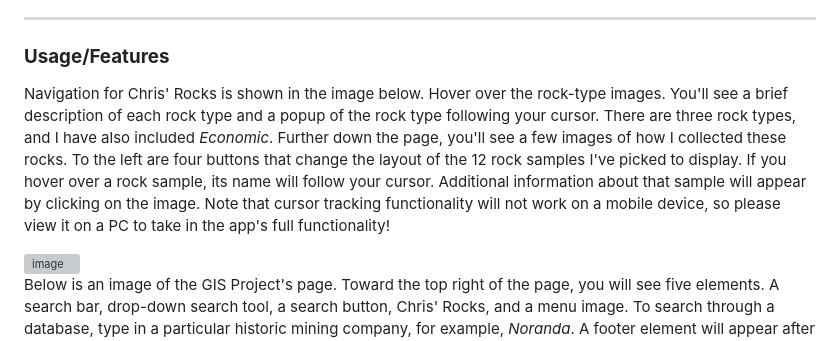
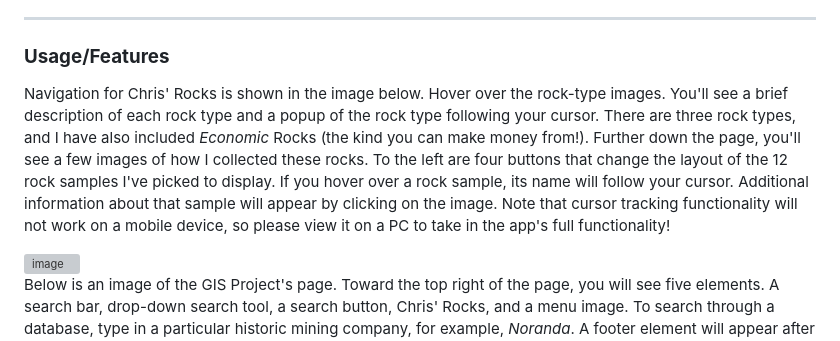
Before and after one commit to celw10/nl_minearl_expl, a Markdown page: README.md, the part around the change. Rendered like a GitHub page; grey boxes are pictures that could not be loaded.

```diff
--- a/README.md
+++ b/README.md
@@ -24,7 +24,7 @@ This web app can be run in the broswer by clicking on the previous link.
 
 ### **Usage/Features**
 
-Navigation for Chris' Rocks is shown in the image below. Hover over the rock-type images. You'll see a brief description of each rock type and a popup of the rock type following your cursor. There are three rock types, and I have also included <em>Economic</em>. Further down the page, you'll see a few images of how I collected these rocks. To the left are four buttons that change the layout of the 12 rock samples I've picked to display. If you hover over a rock sample, its name will follow your cursor. Additional information about that sample will appear by clicking on the image. Note that cursor tracking functionality will not work on a mobile device, so please view it on a PC to take in the app's full functionality!
+Navigation for Chris' Rocks is shown in the image below. Hover over the rock-type images. You'll see a brief description of each rock type and a popup of the rock type following your cursor. There are three rock types, and I have also included <em>Economic</em> Rocks (the kind you can make money from!). Further down the page, you'll see a few images of how I collected these rocks. To the left are four buttons that change the layout of the 12 rock samples I've picked to display. If you hover over a rock sample, its name will follow your cursor. Additional information about that sample will appear by clicking on the image. Note that cursor tracking functionality will not work on a mobile device, so please view it on a PC to take in the app's full functionality!
 
 <img width="1264" alt="image" src="https://user-images.githubusercontent.com/34209214/226187193-fec3891b-3837-444d-b8bc-17c722925e7b.png">
 
```
